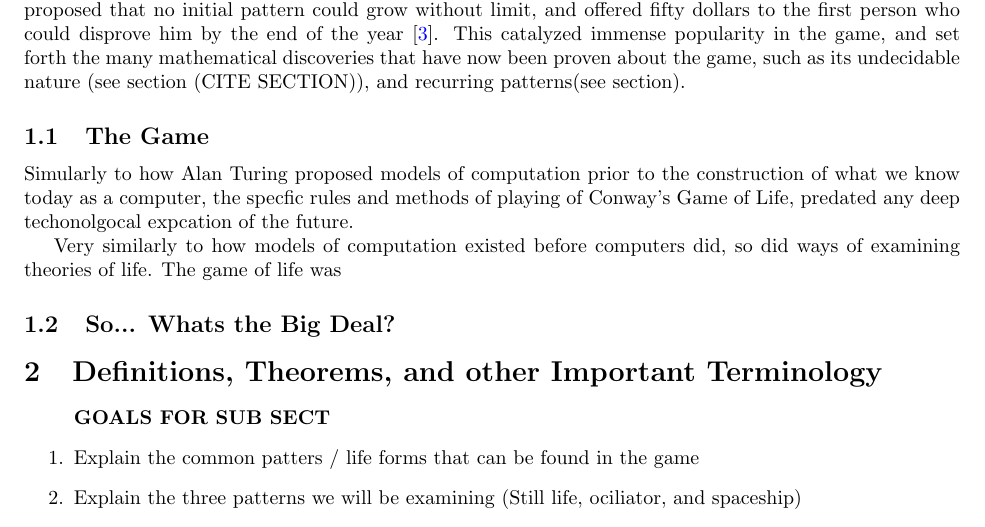
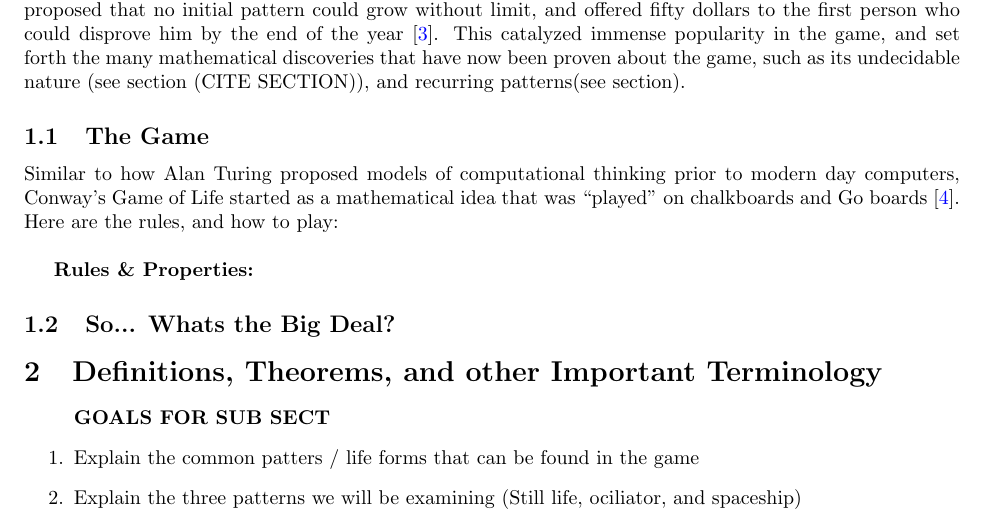
Before and after one commit to akgohain/csci3384_conway, a LaTeX document (write-up.tex): part of page 2 of 4, cut so that both start at the same text. Compiled offline with pdfLaTeX.

Commit message:
rules and properites section

```diff
--- a/write-up.tex
+++ b/write-up.tex
@@ -71,9 +71,11 @@ Not long after their proposal, a British Mathematician known as John Conway exte
 Shortly after, in 1970, the \textit{Scientific American} published an article articulating how to play the game which resulted in the greatest number of letters reactions from readers at that time \cite{Izhikevich_Conway_Seth}. In the paper, Conway proposed that no initial pattern could grow without limit, and offered fifty dollars to the first person who could disprove him by the end of the year \cite{math-games}. This catalyzed immense popularity in the game, and set forth the many mathematical discoveries that have now been proven about the game, such as its undecidable nature (see section (CITE SECTION)), and recurring patterns(see section).
 
 \subsection{The Game}
-Simularly to how Alan Turing proposed models of computation prior to the construction of what we know today as a computer, the specfic rules and methods of playing of Conway's Game of Life, predated any deep techonolgocal expcation of the future.
+Similar to how Alan Turing proposed models of computational thinking prior to modern day computers, Conway's Game of Life started as a mathematical idea that was “played” on chalkboards and Go boards \cite{Izhikevich_Conway_Seth}. Here are the rules, and how to play:
 
-Very similarly to how models of computation existed before computers did, so did ways of examining theories of life. The game of life was
+\
+
+\textbf{Rules \& Properties: }
 
 \subsection{So... Whats the Big Deal?}
 \section{Definitions, Theorems, and other Important Terminology}
```
